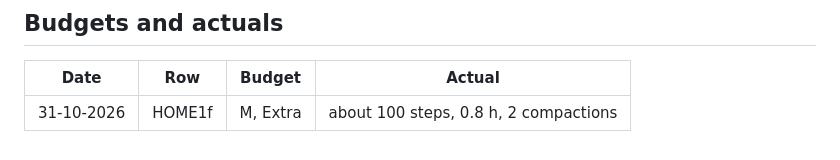
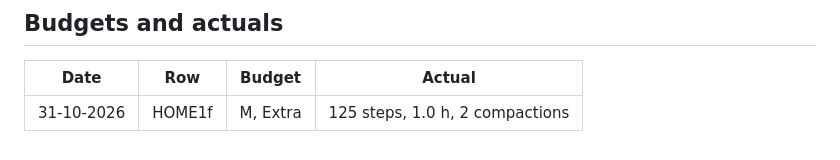
Before and after one commit to rsplenum/Finance_tools, a Markdown page: docs/HANDOFF.md, the part around the change. Drawn GitHub-style.

Commit message:
HOME1f: the session's actual in Budgets
Co-Authored-By: Claude Opus 5.5 <noreply@anthropic.com>
Claude-Session: https://claude.ai/code/session_01DyeX7t5o4fcDF4v5JSbwD4

```diff
--- a/docs/HANDOFF.md
+++ b/docs/HANDOFF.md
@@ -30,4 +30,4 @@ A row's session writes 1 to 4 straight into the shared docs (`docs/DECISIONS.md`
 ## Budgets and actuals
 | Date | Row | Budget | Actual |
 |---|---|---|---|
-| 31-10-2026 | HOME1f | M, Extra | about 100 steps, 0.8 h, 2 compactions |
+| 31-10-2026 | HOME1f | M, Extra | 125 steps, 1.0 h, 2 compactions |
```
